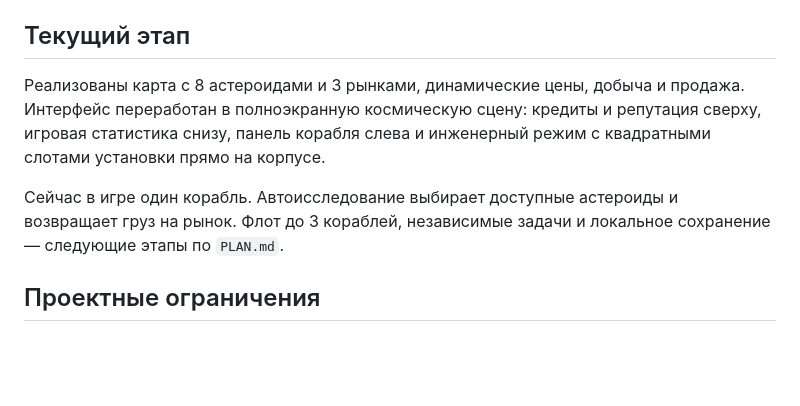
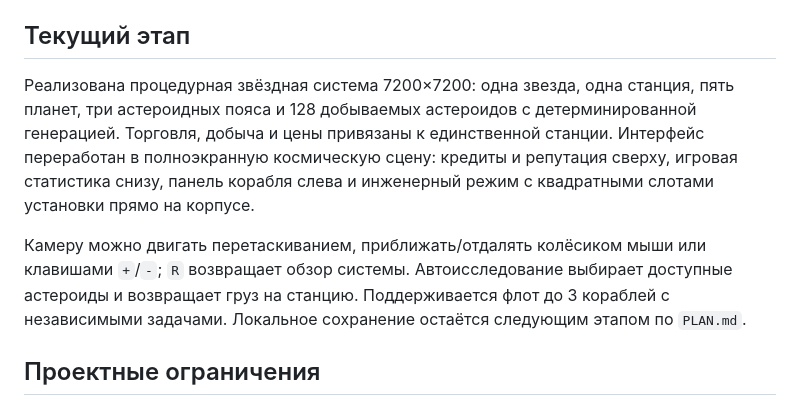
Before and after one commit to burduk-dev/per-aspera, a Markdown page: README.md, the part around the change. GitHub-like rendering; blank space fills up the shorter version.

Commit message:
Update README for procedural planetary system

```diff
--- a/README.md
+++ b/README.md
@@ -30,9 +30,9 @@ npm test
 
 ## Текущий этап
 
-Реализованы карта с 8 астероидами и 3 рынками, динамические цены, добыча и продажа. Интерфейс переработан в полноэкранную космическую сцену: кредиты и репутация сверху, игровая статистика снизу, панель корабля слева и инженерный режим с квадратными слотами установки прямо на корпусе.
+Реализована процедурная звёздная система 7200×7200: одна звезда, одна станция, пять планет, три астероидных пояса и 128 добываемых астероидов с детерминированной генерацией. Торговля, добыча и цены привязаны к единственной станции. Интерфейс переработан в полноэкранную космическую сцену: кредиты и репутация сверху, игровая статистика снизу, панель корабля слева и инженерный режим с квадратными слотами установки прямо на корпусе.
 
-Сейчас в игре один корабль. Автоисследование выбирает доступные астероиды и возвращает груз на рынок. Флот до 3 кораблей, независимые задачи и локальное сохранение — следующие этапы по `PLAN.md`.
+Камеру можно двигать перетаскиванием, приближать/отдалять колёсиком мыши или клавишами `+`/`-`; `R` возвращает обзор системы. Автоисследование выбирает доступные астероиды и возвращает груз на станцию. Поддерживается флот до 3 кораблей с независимыми задачами. Локальное сохранение остаётся следующим этапом по `PLAN.md`.
 
 ## Проектные ограничения
 
```
